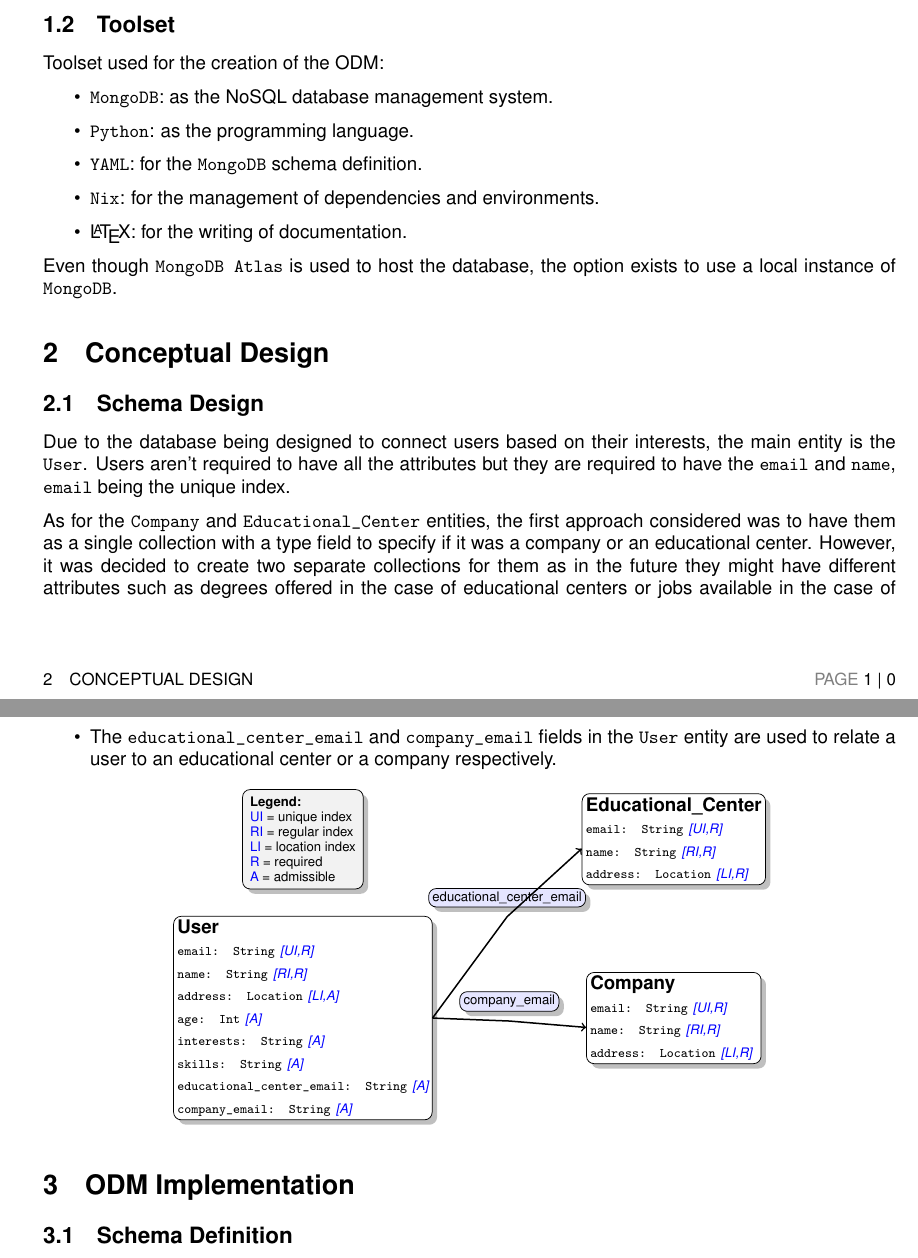
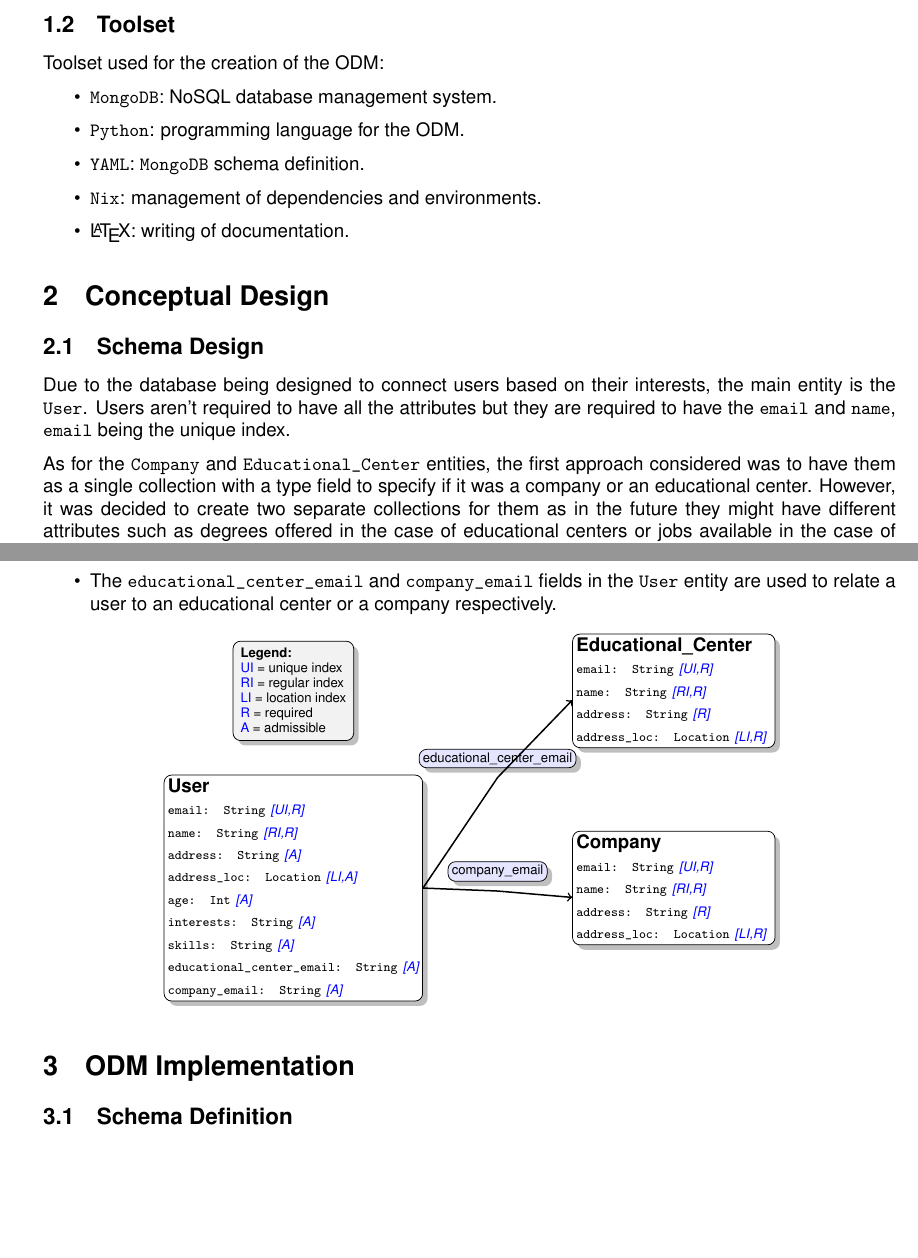
Before and after one commit to dubiefe/AD-Practise1, a LaTeX document (doc/main.tex, which reads doc/assets/tex/schema_diagram.tex): two parts of pages 1 and 2 of 2 before the commit and two parts of pages 1 and 2 of 3 after it, joined at a grey line, cut so that both start at the same text, the shorter picture padded with empty space. Compiled offline with pdfLaTeX.

Commit message:
Updated document

```diff
--- /dev/null
+++ b/doc/assets/tex/schema_diagram.tex
@@ -0,0 +1,66 @@
+\begin{center}
+	\begin{tikzpicture}[
+			class/.style={
+					rectangle, draw, fill=white, drop shadow, minimum width=2.6cm,
+					align=left, font=\sffamily, rounded corners, inner sep=2pt
+				},
+			legend/.style={
+					rectangle, draw, fill=gray!10, drop shadow,
+					font=\scriptsize, rounded corners, align=left, inner sep=4pt
+				},
+			labelbox/.style={
+					rectangle, draw, fill=blue!10, rounded corners, font=\scriptsize, inner sep=2pt, drop shadow
+				},
+			node distance=0.8cm
+		]
+
+		% Matrix for alignment (legend and user left, company and edu_center right)
+		\matrix[column sep=2.8cm, row sep=0.5cm, nodes={align=left}] (m) {
+			% First row
+			\node[legend] (legend) {
+				\textbf{Legend:}\\
+				\abbrev{UI} = unique index\\
+				\abbrev{RI} = regular index\\
+				\abbrev{LI} = location index\\
+				\abbrev{R} = required\\
+				\abbrev{A} = admissible
+			};        &
+			\node[class] (ed) {
+				\textbf{Educational\_Center}\\
+				\field{email: String} \annot{[UI,R]}\\
+				\field{name: String} \annot{[RI,R]}\\
+				\field{address: String} \annot{[R]}\\
+				\field{address\_loc: Location} \annot{[LI,R]}
+			}; \\
+			% Second row
+			\node[class] (user) {
+				\textbf{User}\\
+				\field{email: String} \annot{[UI,R]}\\
+				\field{name: String} \annot{[RI,R]}\\
+				\field{address: String} \annot{[A]}\\
+				\field{address\_loc: Location} \annot{[LI,A]}\\
+				\field{age: Int} \annot{[A]}\\
+				\field{interests: String} \annot{[A]}\\
+				\field{skills: String} \annot{[A]}\\
+				\field{educational\_center\_email: String} \annot{[A]}\\
+				\field{company\_email: String} \annot{[A]}
+			}; &
+			\node[class] (co) {
+				\textbf{Company}\\
+				\field{email: String} \annot{[UI,R]}\\
+				\field{name: String} \annot{[RI,R]}\\
+				\field{address: String} \annot{[R]}\\
+				\field{address\_loc: Location} \annot{[LI,R]}
+			}; \\
+		};
+
+		% Relationship label boxes above arrows (increase offset for edlabel)
+		\node[labelbox, above=0.4cm of $(user.east)!0.5!(ed.west)$] (edlabel) {educational\_center\_email};
+		\node[labelbox, above=0.12cm of $(user.east)!0.5!(co.west)$] (colabel) {company\_email};
+
+		% Relationship arrows go from user.east to ed.west and co.west, with a vertical offset to go under the label boxes
+		\draw[->, thick] (user.east) -- ([yshift=-5pt]edlabel.south) -- ([yshift=-5pt]ed.west);
+		\draw[->, thick] (user.east) -- ([yshift=-5pt]colabel.south) -- ([yshift=-5pt]co.west);
+
+	\end{tikzpicture}
+\end{center}
--- a/doc/main.tex
+++ b/doc/main.tex
@@ -27,13 +27,13 @@
 
 % {{{ Extra packages
 
-\usepackage{tikz}
-\usetikzlibrary{shadows,positioning, calc}
-
 \usepackage{multicol}
 
+\usepackage{tikz}
+\usetikzlibrary{shadows,positioning, calc, trees}
+
+
 \usepackage{listings}
-
 \lstdefinelanguage{yaml}{
   morecomment=[l]{\#},
   morestring=[b]',
@@ -51,13 +51,13 @@
     unique\_indexes,
     regular\_indexes,
     location\_index,
-  }, % add your keys here!
+  },
   keywordstyle=\color{red},
 }
 
 \lstset{
-  frame=none,                              % No border/frame
-  backgroundcolor=\color{gray!7},          % Very light grey background
+  frame=none,
+  backgroundcolor=\color{gray!7},
   basicstyle=\ttfamily\small,
   breaklines=true,
   showstringspaces=false,
@@ -107,16 +104,12 @@ MongoDB is a good fit for this use case.
 Toolset used for the creation of the ODM:
 
 \begin{itemize}
-	\item \texttt{MongoDB}: as the NoSQL database management system.
-	\item \texttt{Python}: as the programming language.
-	\item \texttt{YAML}: for the \texttt{MongoDB} schema definition.
-	\item \texttt{Nix}: for the management of dependencies and environments.
-	\item \protect\LaTeX\ : for the writing of documentation.
+	\item \texttt{MongoDB}: NoSQL database management system.
+	\item \texttt{Python}: programming language for the ODM.
+	\item \texttt{YAML}: \texttt{MongoDB} schema definition.
+	\item \texttt{Nix}: management of dependencies and environments.
+	\item \LaTeX\ : writing of documentation.
 \end{itemize}
-
-\par
-Even though \texttt{MongoDB Atlas} is used to host the database, the option
-exists to use a local instance of \texttt{MongoDB}.
 
 % }}}
 
@@ -133,94 +126,32 @@ attributes but they are required to have the \texttt{email} and \texttt{name},
 \texttt{email} being the unique index.
 
 \par
-As for the \texttt{Company} and \texttt{Educational\_Center} entities, the first
-approach considered was to have them as a single collection with a type field to
-specify if it was a company or an educational center. However, it was decided to
-create two separate collections for them as in the future they might have
-different attributes such as degrees offered in the case of educational centers
-or jobs available in the case of companies. These entities are also required to
-provide their \texttt{email}, \texttt{name} and also \texttt{address}, since
-companies and educational centers are required by law to provide their address.
+As for the \texttt{Company} and \texttt{Educational\_Center} entities,
+the first approach considered was to have them as a single collection
+with a type field to specify if it was a company or an educational center.
+However, it was decided to create two separate collections for them as in
+the future they might have different attributes such as degrees offered
+in the case of educational centers or jobs available in the case of
+companies. These entities are also required to provide their \texttt{email},
+\texttt{name} and also \texttt{address}, since companies and educational
+centers are required by law to provide their address.
 
 \subsection{Schema Overview}
 
 \par
-Below a diagram showing the schema overview with the entities, their attributes
-and how they relate to each other is shown. Things to take note of:
+Below a diagram showing the schema overview with the entities, their
+attributes and how they relate to each other is shown. Things to take note of:
 
 \begin{itemize}
-	\item Even though \texttt{interests} and \texttt{skills} are shown as being of
-	      type \texttt{string}, in the actual implementation they are strings that
-	      contain words separated by commas.
-	\item The \texttt{educational\_center\_email} and
-	      \texttt{company\_email} fields in the \texttt{User} entity are used to
-	      relate a user to an educational center or a company respectively.
+	\item Even though \texttt{interests} and \texttt{skills} are shown as being
+	      of type \texttt{string}, in the actual implementation they are strings
+	      that contain words separated by commas.
+	\item The \texttt{educational\_center\_email} and \texttt{company\_email}
+	      fields in the \texttt{User} entity are used to relate a user to an
+	      educational center or a company respectively.
 \end{itemize}
 
-
-\begin{center}
-	\begin{tikzpicture}[
-			class/.style={
-					rectangle, draw, fill=white, drop shadow, minimum width=2.6cm,
-					align=left, font=\sffamily, rounded corners, inner sep=2pt
-				},
-			legend/.style={
-					rectangle, draw, fill=gray!10, drop shadow,
-					font=\scriptsize, rounded corners, align=left, inner sep=4pt
-				},
-			labelbox/.style={
-					rectangle, draw, fill=blue!10, rounded corners, font=\scriptsize, inner sep=2pt, drop shadow
-				},
-			node distance=0.8cm
-		]
-
-		% Matrix for alignment (legend and user left, company and edu_center right)
-		\matrix[column sep=2.8cm, row sep=0.5cm, nodes={align=left}] (m) {
-			% First row
-			\node[legend] (legend) {
-				\textbf{Legend:}\\
-				\abbrev{UI} = unique index\\
-				\abbrev{RI} = regular index\\
-				\abbrev{LI} = location index\\
-				\abbrev{R} = required\\
-				\abbrev{A} = admissible
-			};       &
-			\node[class] (ed) {
-				\textbf{Educational\_Center}\\
-				\field{email: String} \annot{[UI,R]}\\
-				\field{name: String} \annot{[RI,R]}\\
-				\field{address: Location} \annot{[LI,R]}
-			}; \\
-			% Second row
-			\node[class] (user) {
-				\textbf{User}\\
-				\field{email: String} \annot{[UI,R]}\\
-				\field{name: String} \annot{[RI,R]}\\
-				\field{address: Location} \annot{[LI,A]}\\
-				\field{age: Int} \annot{[A]}\\
-				\field{interests: String} \annot{[A]}\\
-				\field{skills: String} \annot{[A]}\\
-				\field{educational\_center\_email: String} \annot{[A]}\\
-				\field{company\_email: String} \annot{[A]}
-			}; &
-			\node[class] (co) {
-				\textbf{Company}\\
-				\field{email: String} \annot{[UI,R]}\\
-				\field{name: String} \annot{[RI,R]}\\
-				\field{address: Location} \annot{[LI,R]}
-			}; \\
-		};
-
-		% Relationship label boxes above arrows (increase offset for edlabel)
-		\node[labelbox, above=0.4cm of $(user.east)!0.5!(ed.west)$] (edlabel) {educational\_center\_email};
-		\node[labelbox, above=0.12cm of $(user.east)!0.5!(co.west)$] (colabel) {company\_email};
-
-		% Relationship arrows go from user.east to ed.west and co.west, with a vertical offset to go under the label boxes
-		\draw[->, thick] (user.east) -- ([yshift=-5pt]edlabel.south) -- ([yshift=-5pt]ed.west);
-		\draw[->, thick] (user.east) -- ([yshift=-5pt]colabel.south) -- ([yshift=-5pt]co.west);
-
-	\end{tikzpicture}
-\end{center}
+\input{./assets/tex/schema_diagram.tex}
 
 % }}}
 
```
Also changed, not shown: doc/tikz.tex (added), doc/main.tex (70 more changed lines).
